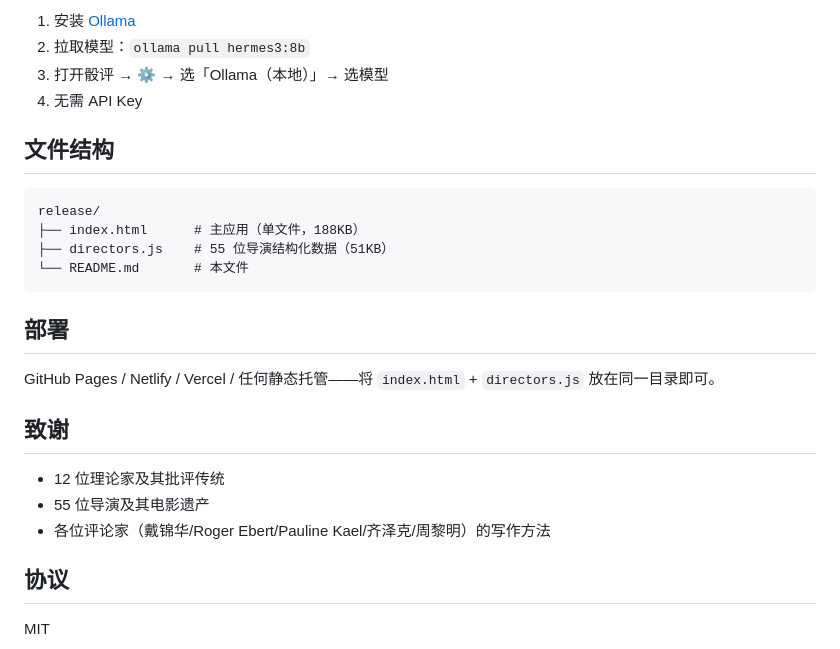
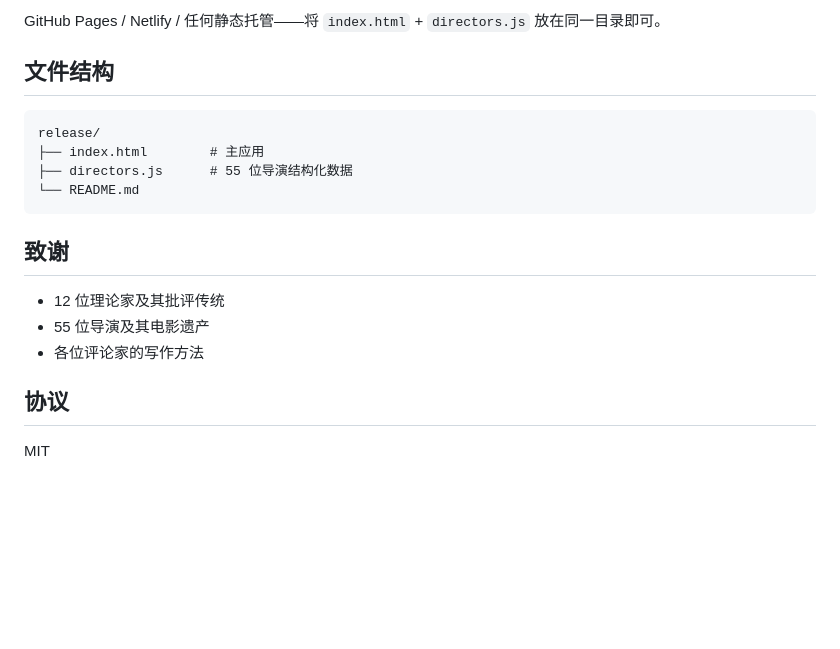
Before and after one commit to firehuzi/theory-dice, a Markdown page: README.md, the part around one of its changes. Drawn GitHub-style; blank space fills up the shorter version.

````diff
--- a/README.md
+++ b/README.md
@@ -73,27 +80,20 @@ python -m http.server 8000
 
-1. 安装 [Ollama](https://ollama.com/)
-2. 拉取模型：`ollama pull hermes3:8b`
-3. 打开骰评 → ⚙ → 选「Ollama（本地）」→ 选模型
-4. 无需 API Key
+GitHub Pages / Netlify / 任何静态托管——将 `index.html` + `directors.js` 放在同一目录即可。
 
 ## 文件结构
 
 ```
 release/
-├── index.html      # 主应用（单文件，188KB）
-├── directors.js    # 55 位导演结构化数据（51KB）
-└── README.md       # 本文件
+├── index.html        # 主应用
+├── directors.js      # 55 位导演结构化数据
+└── README.md
 ```
-
-## 部署
-
-GitHub Pages / Netlify / Vercel / 任何静态托管——将 `index.html` + `directors.js` 放在同一目录即可。
 
 ## 致谢
 
 - 12 位理论家及其批评传统
 - 55 位导演及其电影遗产
-- 各位评论家（戴锦华/Roger Ebert/Pauline Kael/齐泽克/周黎明）的写作方法
+- 各位评论家的写作方法
 
 ## 协议
 
````
Also changed, not shown: other parts of README.md (+47 -40 lines).
